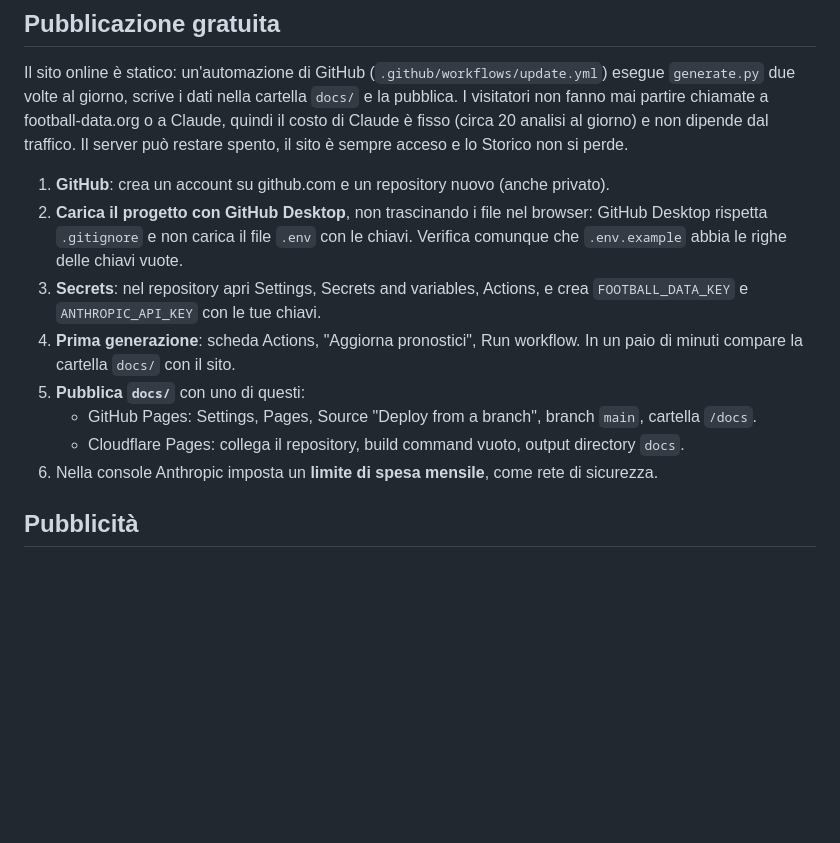
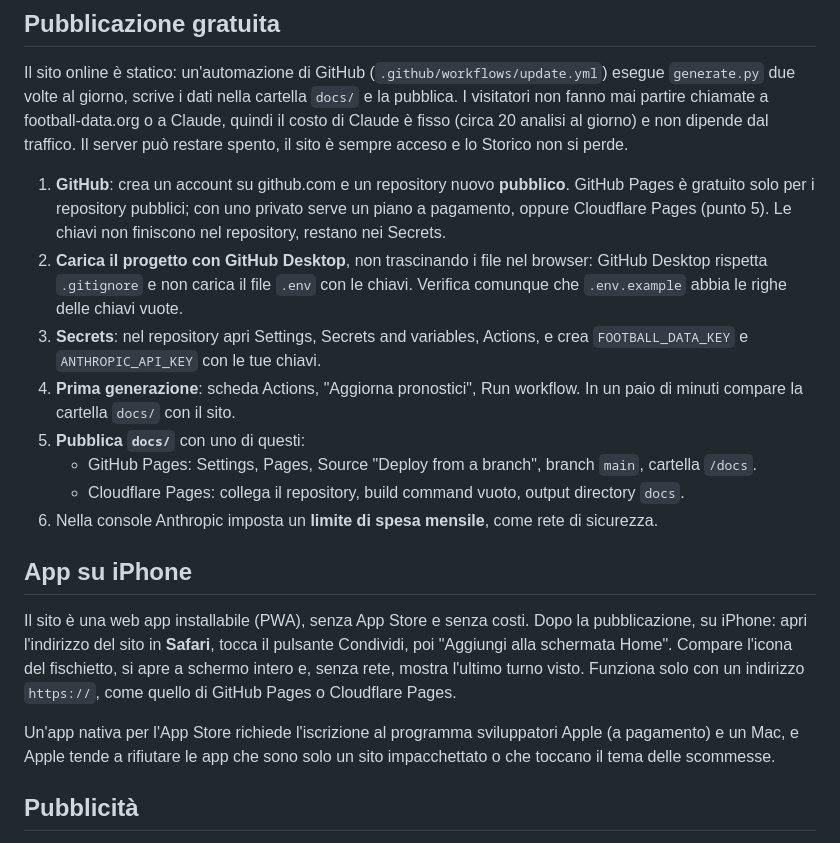
Before and after one commit to lollicilo4-tech/Fischietto-finale, a Markdown page: README.md, the part around the change. Rendered like a GitHub page; blank space fills up the shorter version.

```diff
--- a/README.md
+++ b/README.md
@@ -35,7 +35,9 @@ due volte al giorno, scrive i dati nella cartella `docs/` e la pubblica. I visit
 partire chiamate a football-data.org o a Claude, quindi il costo di Claude è fisso (circa 20 analisi al giorno)
 e non dipende dal traffico. Il server può restare spento, il sito è sempre acceso e lo Storico non si perde.
 
-1. **GitHub**: crea un account su github.com e un repository nuovo (anche privato).
+1. **GitHub**: crea un account su github.com e un repository nuovo **pubblico**. GitHub Pages è gratuito solo
+   per i repository pubblici; con uno privato serve un piano a pagamento, oppure Cloudflare Pages (punto 5).
+   Le chiavi non finiscono nel repository, restano nei Secrets.
 2. **Carica il progetto con GitHub Desktop**, non trascinando i file nel browser: GitHub Desktop rispetta
    `.gitignore` e non carica il file `.env` con le chiavi. Verifica comunque che `.env.example` abbia le righe
    delle chiavi vuote.
@@ -47,6 +49,16 @@ e non dipende dal traffico. Il server può restare spento, il sito è sempre acc
    - GitHub Pages: Settings, Pages, Source "Deploy from a branch", branch `main`, cartella `/docs`.
    - Cloudflare Pages: collega il repository, build command vuoto, output directory `docs`.
 6. Nella console Anthropic imposta un **limite di spesa mensile**, come rete di sicurezza.
+
+## App su iPhone
+
+Il sito è una web app installabile (PWA), senza App Store e senza costi. Dopo la pubblicazione, su iPhone:
+apri l'indirizzo del sito in **Safari**, tocca il pulsante Condividi, poi "Aggiungi alla schermata Home".
+Compare l'icona del fischietto, si apre a schermo intero e, senza rete, mostra l'ultimo turno visto.
+Funziona solo con un indirizzo `https://`, come quello di GitHub Pages o Cloudflare Pages.
+
+Un'app nativa per l'App Store richiede l'iscrizione al programma sviluppatori Apple (a pagamento) e un Mac,
+e Apple tende a rifiutare le app che sono solo un sito impacchettato o che toccano il tema delle scommesse.
 
 ## Pubblicità
 
```
